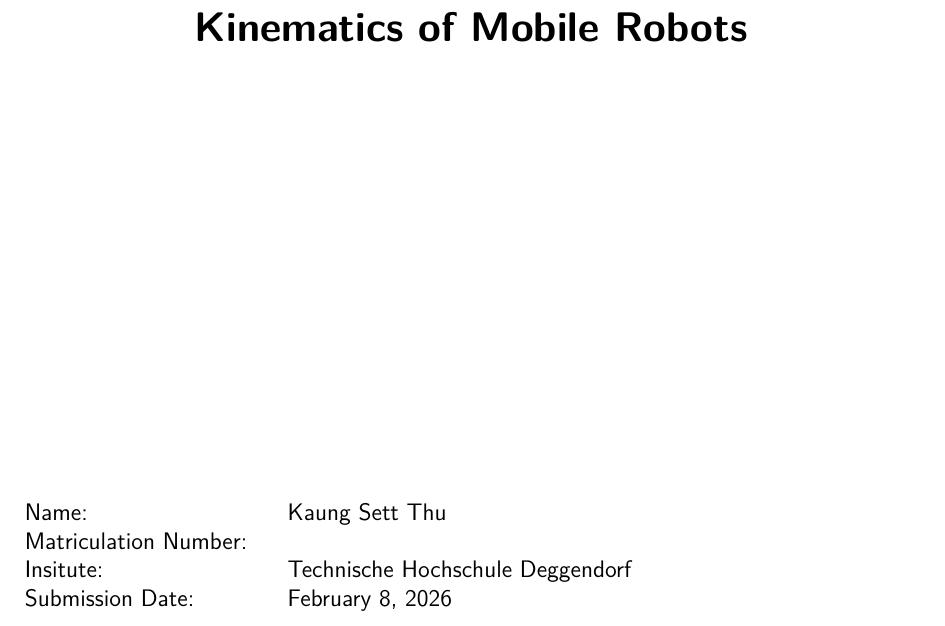
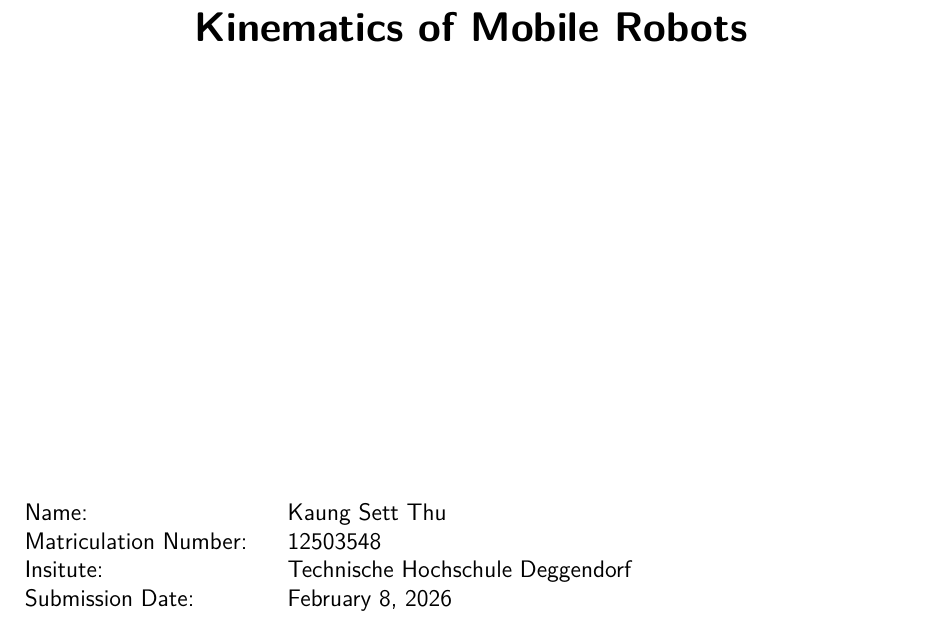
Before and after one commit to KaungSettThu/telelab-simulations, a LaTeX document (tutorial-1/report/Report.tex): part of page 1 of 27, cut so that both start at the same text. Compiled offline with pdfLaTeX.

Commit message:
tutorial 1 final

```diff
--- a/tutorial-1/report/Report.tex
+++ b/tutorial-1/report/Report.tex
@@ -75,7 +75,7 @@ linkbordercolor={1 0 1}%
 \subject{Kinematics of Mobile Robots}
 
 \author{Kaung Sett Thu}
-\matrnr{}
+\matrnr{12503548}
 \submission{\today}
 
 \maketitle
```
Also changed, not shown: tutorial-1/report/Kaung_Sett_Thu_12503548_Tutorial_1_Report_Final.pdf (added), tutorial-1/report/Report.pdf (deleted), 3 other files.
